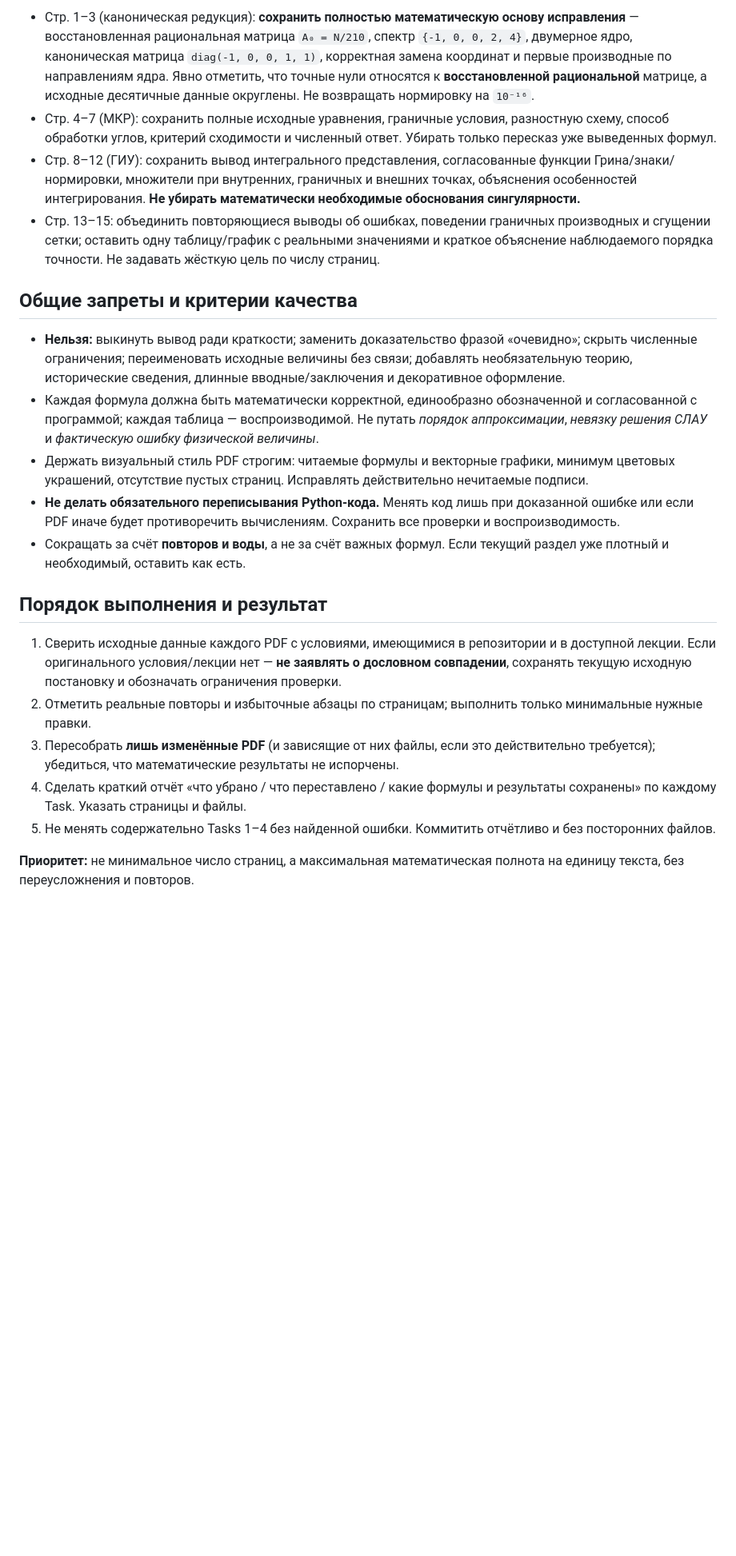
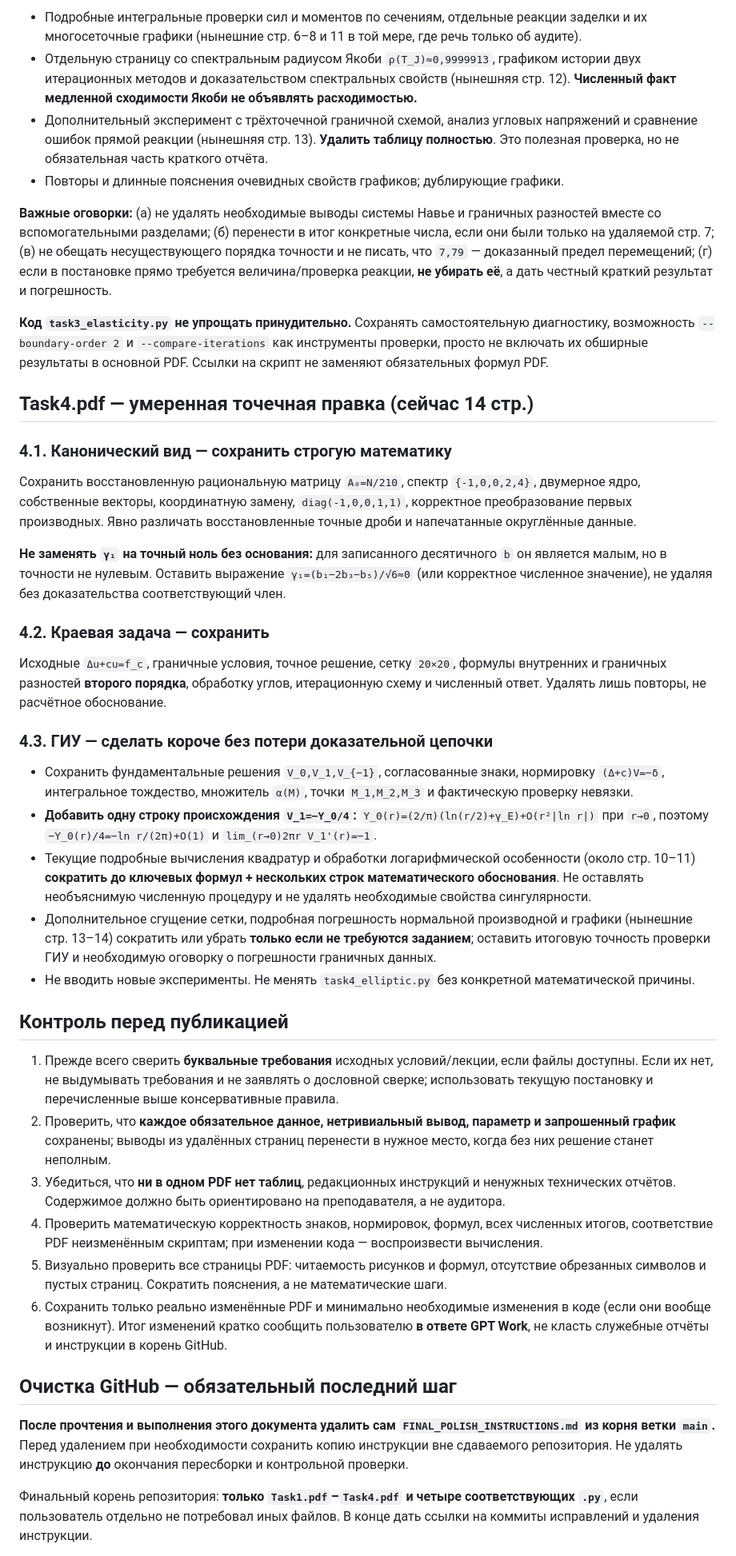
Before and after one commit to tsarenkodmit-eng/UMF_sem5_AKF, a Markdown page: FINAL_POLISH_INSTRUCTIONS.md, the part around one of its changes. Shown at 80% size. Drawn GitHub-style; blank space fills up the shorter version.

```diff
--- a/FINAL_POLISH_INSTRUCTIONS.md
+++ b/FINAL_POLISH_INSTRUCTIONS.md
@@ -45,23 +41,46 @@
 
-- Стр. 1–3 (каноническая редукция): **сохранить полностью математическую основу исправления** — восстановленная рациональная матрица `A₀ = N/210`, спектр `{-1, 0, 0, 2, 4}`, двумерное ядро, каноническая матрица `diag(-1, 0, 0, 1, 1)`, корректная замена координат и первые производные по направлениям ядра. Явно отметить, что точные нули относятся к **восстановленной рациональной** матрице, а исходные десятичные данные округлены. Не возвращать нормировку на `10⁻¹⁶`.
-- Стр. 4–7 (МКР): сохранить полные исходные уравнения, граничные условия, разностную схему, способ обработки углов, критерий сходимости и численный ответ. Убирать только пересказ уже выведенных формул.
-- Стр. 8–12 (ГИУ): сохранить вывод интегрального представления, согласованные функции Грина/знаки/нормировки, множители при внутренних, граничных и внешних точках, объяснения особенностей интегрирования. **Не убирать математически необходимые обоснования сингулярности.**
-- Стр. 13–15: объединить повторяющиеся выводы об ошибках, поведении граничных производных и сгущении сетки; оставить одну таблицу/график с реальными значениями и краткое объяснение наблюдаемого порядка точности. Не задавать жёсткую цель по числу страниц.
+- Подробные интегральные проверки сил и моментов по сечениям, отдельные реакции заделки и их многосеточные графики (нынешние стр. 6–8 и 11 в той мере, где речь только об аудите).
+- Отдельную страницу со спектральным радиусом Якоби `ρ(T_J)≈0,9999913`, графиком истории двух итерационных методов и доказательством спектральных свойств (нынешняя стр. 12). **Численный факт медленной сходимости Якоби не объявлять расходимостью.**
+- Дополнительный эксперимент с трёхточечной граничной схемой, анализ угловых напряжений и сравнение ошибок прямой реакции (нынешняя стр. 13). **Удалить таблицу полностью**. Это полезная проверка, но не обязательная часть краткого отчёта.
+- Повторы и длинные пояснения очевидных свойств графиков; дублирующие графики.
 
-## Общие запреты и критерии качества
+**Важные оговорки:** (а) не удалять необходимые выводы системы Навье и граничных разностей вместе со вспомогательными разделами; (б) перенести в итог конкретные числа, если они были только на удаляемой стр. 7; (в) не обещать несуществующего порядка точности и не писать, что `7,79` — доказанный предел перемещений; (г) если в постановке прямо требуется величина/проверка реакции, **не убирать её**, а дать честный краткий результат и погрешность.
 
-- **Нельзя:** выкинуть вывод ради краткости; заменить доказательство фразой «очевидно»; скрыть численные ограничения; переименовать исходные величины без связи; добавлять необязательную теорию, исторические сведения, длинные вводные/заключения и декоративное оформление.
-- Каждая формула должна быть математически корректной, единообразно обозначенной и согласованной с программой; каждая таблица — воспроизводимой. Не путать *порядок аппроксимации*, *невязку решения СЛАУ* и *фактическую ошибку физической величины*.
-- Держать визуальный стиль PDF строгим: читаемые формулы и векторные графики, минимум цветовых украшений, отсутствие пустых страниц. Исправлять действительно нечитаемые подписи.
-- **Не делать обязательного переписывания Python-кода.** Менять код лишь при доказанной ошибке или если PDF иначе будет противоречить вычислениям. Сохранить все проверки и воспроизводимость.
-- Сокращать за счёт **повторов и воды**, а не за счёт важных формул. Если текущий раздел уже плотный и необходимый, оставить как есть.
+**Код `task3_elasticity.py` не упрощать принудительно.** Сохранять самостоятельную диагностику, возможность `--boundary-order 2` и `--compare-iterations` как инструменты проверки, просто не включать их обширные результаты в основной PDF. Ссылки на скрипт не заменяют обязательных формул PDF.
 
-## Порядок выполнения и результат
+## Task4.pdf — умеренная точечная правка (сейчас 14 стр.)
 
-1. Сверить исходные данные каждого PDF с условиями, имеющимися в репозитории и в доступной лекции. Если оригинального условия/лекции нет — **не заявлять о дословном совпадении**, сохранять текущую исходную постановку и обозначать ограничения проверки.
-2. Отметить реальные повторы и избыточные абзацы по страницам; выполнить только минимальные нужные правки.
-3. Пересобрать **лишь изменённые PDF** (и зависящие от них файлы, если это действительно требуется); убедиться, что математические результаты не испорчены.
-4. Сделать краткий отчёт «что убрано / что переставлено / какие формулы и результаты сохранены» по каждому Task. Указать страницы и файлы.
-5. Не менять содержательно Tasks 1–4 без найденной ошибки. Коммитить отчётливо и без посторонних файлов.
+### 4.1. Канонический вид — сохранить строгую математику
 
-**Приоритет:** не минимальное число страниц, а максимальная математическая полнота на единицу текста, без переусложнения и повторов.
+Сохранить восстановленную рациональную матрицу `A₀=N/210`, спектр `{-1,0,0,2,4}`, двумерное ядро, собственные векторы, координатную замену, `diag(-1,0,0,1,1)`, корректное преобразование первых производных. Явно различать восстановленные точные дроби и напечатанные округлённые данные.
+
+**Не заменять `γ₁` на точный ноль без основания:** для записанного десятичного `b` он является малым, но в точности не нулевым. Оставить выражение `γ₁=(b₁−2b₃−b₅)/√6≈0` (или корректное численное значение), не удаляя без доказательства соответствующий член.
+
+### 4.2. Краевая задача — сохранить
+
+Исходные `Δu+cu=f_c`, граничные условия, точное решение, сетку `20×20`, формулы внутренних и граничных разностей **второго порядка**, обработку углов, итерационную схему и численный ответ. Удалять лишь повторы, не расчётное обоснование.
+
+### 4.3. ГИУ — сделать короче без потери доказательной цепочки
+
+- Сохранить фундаментальные решения `V_0,V_1,V_{−1}`, согласованные знаки, нормировку `(Δ+c)V=−δ`, интегральное тождество, множитель `α(M)`, точки `M_1,M_2,M_3` и фактическую проверку невязки.
+- **Добавить одну строку происхождения `V_1=−Y_0/4`:**
+  `Y_0(r)=(2/π)(ln(r/2)+γ_E)+O(r²|ln r|)` при `r→0`, поэтому `−Y_0(r)/4=−ln r/(2π)+O(1)` и `lim_(r→0)2πr V_1'(r)=−1`.
+- Текущие подробные вычисления квадратур и обработки логарифмической особенности (около стр. 10–11) **сократить до ключевых формул + нескольких строк математического обоснования**. Не оставлять необъяснимую численную процедуру и не удалять необходимые свойства сингулярности.
+- Дополнительное сгущение сетки, подробная погрешность нормальной производной и графики (нынешние стр. 13–14) сократить или убрать **только если не требуются заданием**; оставить итоговую точность проверки ГИУ и необходимую оговорку о погрешности граничных данных.
+- Не вводить новые эксперименты. Не менять `task4_elliptic.py` без конкретной математической причины.
+
+## Контроль перед публикацией
+
+1. Прежде всего сверить **буквальные требования** исходных условий/лекции, если файлы доступны. Если их нет, не выдумывать требования и не заявлять о дословной сверке; использовать текущую постановку и перечисленные выше консервативные правила.
+2. Проверить, что **каждое обязательное данное, нетривиальный вывод, параметр и запрошенный график** сохранены; выводы из удалённых страниц перенести в нужное место, когда без них решение станет неполным.
+3. Убедиться, что **ни в одном PDF нет таблиц**, редакционных инструкций и ненужных технических отчётов. Содержимое должно быть ориентировано на преподавателя, а не аудитора.
+4. Проверить математическую корректность знаков, нормировок, формул, всех численных итогов, соответствие PDF неизменённым скриптам; при изменении кода — воспроизвести вычисления.
+5. Визуально проверить все страницы PDF: читаемость рисунков и формул, отсутствие обрезанных символов и пустых страниц. Сократить пояснения, а не математические шаги.
+6. Сохранить только реально изменённые PDF и минимально необходимые изменения в коде (если они вообще возникнут). Итог изменений кратко сообщить пользователю **в ответе GPT Work**, не класть служебные отчёты и инструкции в корень GitHub.
+
+## Очистка GitHub — обязательный последний шаг
+
+**После прочтения и выполнения этого документа удалить сам `FINAL_POLISH_INSTRUCTIONS.md` из корня ветки `main`.** Перед удалением при необходимости сохранить копию инструкции вне сдаваемого репозитория. Не удалять инструкцию **до** окончания пересборки и контрольной проверки.
+
+Финальный корень репозитория: **только `Task1.pdf`–`Task4.pdf` и четыре соответствующих `.py`**, если пользователь отдельно не потребовал иных файлов. В конце дать ссылки на коммиты исправлений и удаления инструкции.
+
```
Also changed, not shown: other parts of FINAL_POLISH_INSTRUCTIONS.md (+27 -30 lines).
